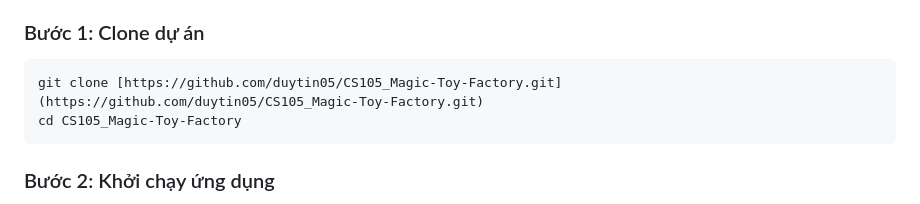
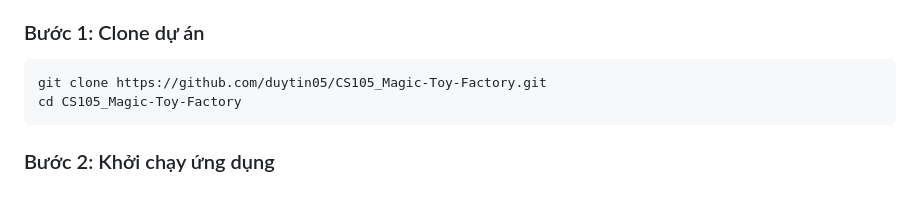
Before and after one commit to duytin05/CS105_Magic-Toy-Factory, a Markdown page: README.md, the part around the change. Rendered like a GitHub page.

````diff
--- a/README.md
+++ b/README.md
@@ -69,7 +69,7 @@ Dự án đã được tối ưu hóa, loại bỏ các thư viện build trung
 ### Bước 1: Clone dự án
 
 ```bash
-git clone [https://github.com/duytin05/CS105_Magic-Toy-Factory.git](https://github.com/duytin05/CS105_Magic-Toy-Factory.git)
+git clone https://github.com/duytin05/CS105_Magic-Toy-Factory.git
 cd CS105_Magic-Toy-Factory
 ```
 
````
